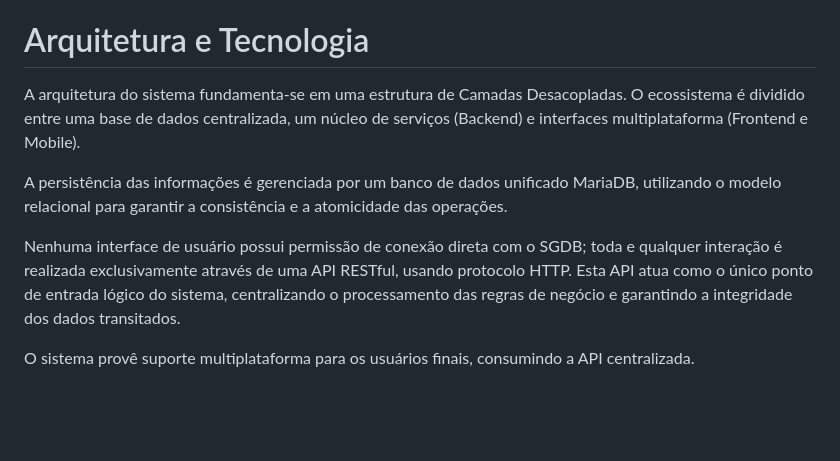
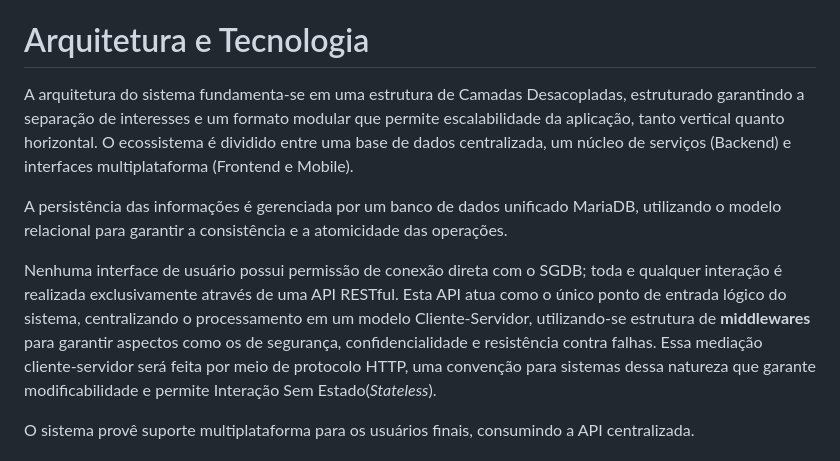
Before and after one commit to ICEI-PUC-Minas-PMV-SI/pmv-si-2026-1-pe6-t1-t1-g4-bibliotecapolaris, a Markdown page: docs/contexto.md, the part around the change. Drawn GitHub-style; blank space fills up the shorter version.

Commit message:
doc(contexto): adiciona conceitos de arquitetura de sistemas distribuídos para justificar escolhas

```diff
--- a/docs/contexto.md
+++ b/docs/contexto.md
@@ -165,11 +165,11 @@ Os serviços estão organizados conforme o perfil de acesso (Aluno e Administrad
 
 # Arquitetura e Tecnologia
 
-A arquitetura do sistema fundamenta-se em uma estrutura de Camadas Desacopladas. O ecossistema é dividido entre uma base de dados centralizada, um núcleo de serviços (Backend) e interfaces multiplataforma (Frontend e Mobile).
+A arquitetura do sistema fundamenta-se em uma estrutura de Camadas Desacopladas, estruturado garantindo a separação de interesses e um formato modular que permite escalabilidade da aplicação, tanto vertical quanto horizontal. O ecossistema é dividido entre uma base de dados centralizada, um núcleo de serviços (Backend) e interfaces multiplataforma (Frontend e Mobile).
 
 A persistência das informações é gerenciada por um banco de dados unificado MariaDB, utilizando o modelo relacional para garantir a consistência e a atomicidade das operações.
 
-Nenhuma interface de usuário possui permissão de conexão direta com o SGDB; toda e qualquer interação é realizada exclusivamente através de uma API RESTful, usando protocolo HTTP. Esta API atua como o único ponto de entrada lógico do sistema, centralizando o processamento das regras de negócio e garantindo a integridade dos dados transitados.
+Nenhuma interface de usuário possui permissão de conexão direta com o SGDB; toda e qualquer interação é realizada exclusivamente através de uma API RESTful. Esta API atua como o único ponto de entrada lógico do sistema, centralizando o processamento em um modelo Cliente-Servidor, utilizando-se estrutura de **middlewares** para garantir aspectos como os de segurança, confidencialidade  e resistência contra falhas. Essa mediação cliente-servidor será feita por meio de protocolo HTTP, uma convenção para sistemas dessa natureza que garante modificabilidade e permite Interação Sem Estado(_Stateless_).
 
 O sistema provê suporte multiplataforma para os usuários finais, consumindo a API centralizada.
 
```
